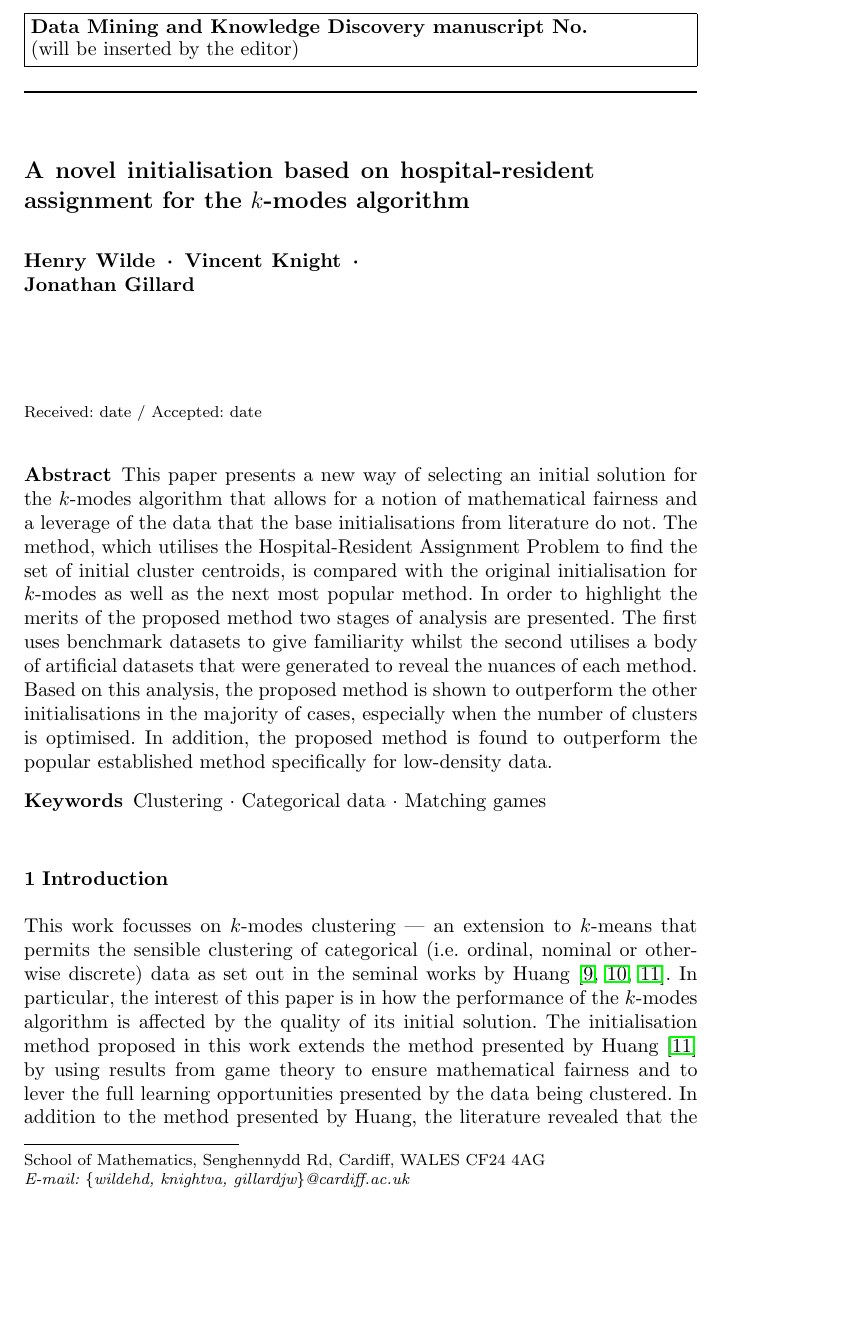
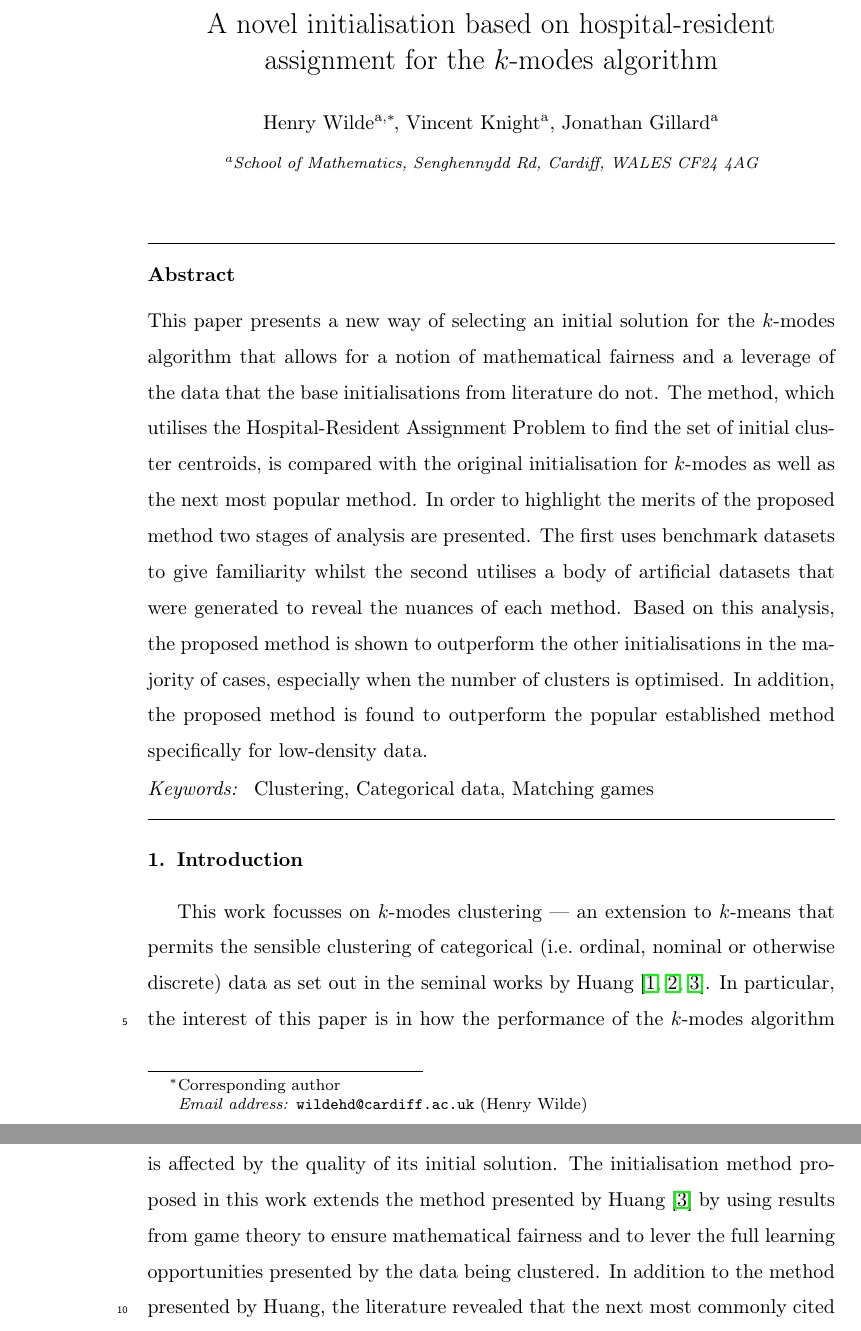
Before and after one commit to daffidwilde/kmodes-init-paper, a LaTeX paper (submission/main.tex): part of page 1 of 24 before the commit and two parts of pages 1 and 2 of 32 after it, the two joined at a grey line, cut at the place of the change, the shorter picture padded with empty space. Compiled offline with pdfLaTeX.

Commit message:
Move `submission/main.tex` to Elsevier class.

```diff
--- a/submission/main.tex
+++ b/submission/main.tex
@@ -1,17 +1,21 @@
-\documentclass[smallextended]{svjour3}
+\documentclass[review]{elsarticle}
 
 % Setting up the page
 \usepackage[english]{babel}
 \usepackage[utf8]{inputenc}
+\usepackage{lineno}
+    \modulolinenumbers[5]
 
 % Bibliography
-\usepackage[numbers]{natbib}
-\bibliographystyle{spmpsci}
+\bibliographystyle{elsarticle-num}
 
 % Writing mathematics, algorithms and code
 \usepackage{mathtools} % lvert and rvert
 \usepackage{amsmath}
 \usepackage{amssymb}
+\usepackage{amsthm}
+    \newtheorem{definition}{Definition}
+    \newtheorem{theorem}{Theorem}
 \usepackage[boxruled]{algorithm2e}
 
 \newcommand{\balg}{\begin{algorithm}[htbp]\DontPrintSemicolon}
@@ -33,21 +37,27 @@
 \setlength{\tablewidth}{.9\textwidth}
 
 
-\journalname{Data Mining and Knowledge Discovery}
+\begin{document}
+
+\begin{frontmatter}
+
 \title{%
     A novel initialisation based on hospital-resident assignment for the
     \(k\)-modes algorithm
 }
-\author{Henry Wilde \and Vincent Knight \and Jonathan Gillard}
-\institute{%
-    School of Mathematics, Senghennydd Rd, Cardiff, WALES CF24 4AG \\
-    \textit{\email{\{wildehd, knightva, gillardjw\}@cardiff.ac.uk}}
+
+\author[cardiffmaths]{Henry Wilde\corref{corrauthor}}
+\cortext[corrauthor]{Corresponding author}
+\ead{wildehd@cardiff.ac.uk}
+
+\author[cardiffmaths]{Vincent Knight}
+
+\author[cardiffmaths]{Jonathan Gillard}
+
+\address[cardiffmaths]{%
+    School of Mathematics, Senghennydd Rd, Cardiff, WALES CF24 4AG
 }
-\date{Received: date / Accepted: date}
 
-\begin{document}
-
-\maketitle%
 \begin{abstract}
     This paper presents a new way of selecting an initial solution for the
     \(k\)-modes algorithm that allows for a notion of mathematical fairness and
@@ -63,13 +73,17 @@
     cases, especially when the number of clusters is optimised. In addition, the
     proposed method is found to outperform the popular established method
     specifically for low-density data.
+\end{abstract}
 
-    \keywords{%
-        Clustering \and
-        Categorical data \and
-        Matching games
-    }
-\end{abstract}
+\begin{keyword}
+    Clustering \sep
+    Categorical data \sep
+    Matching games
+\end{keyword}
+
+\end{frontmatter}
+
+\linenumbers
 
 \section{Introduction}\label{sec:intro}
 
```
Also changed, not shown: submission/main.pdf, submission/main.tex (6 more changed lines).
